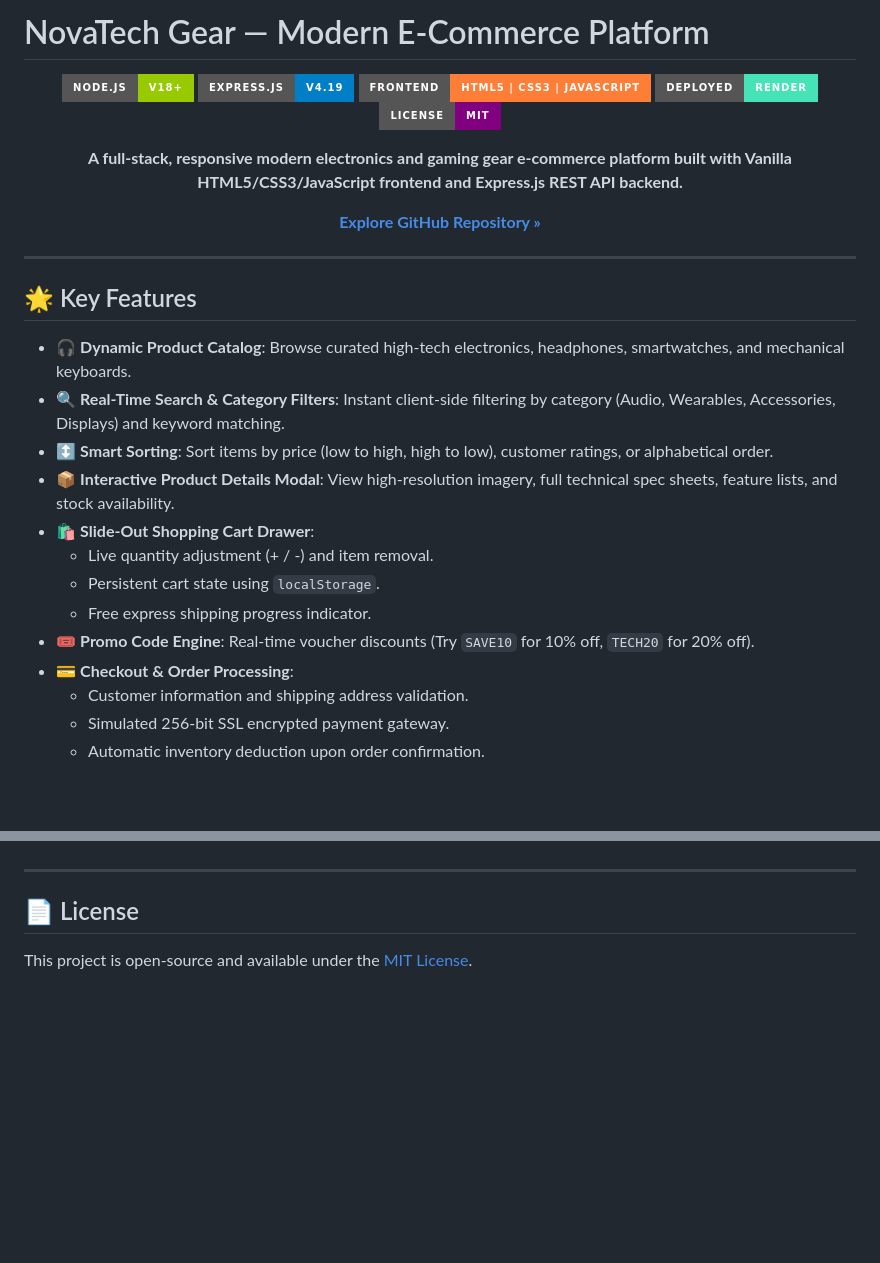
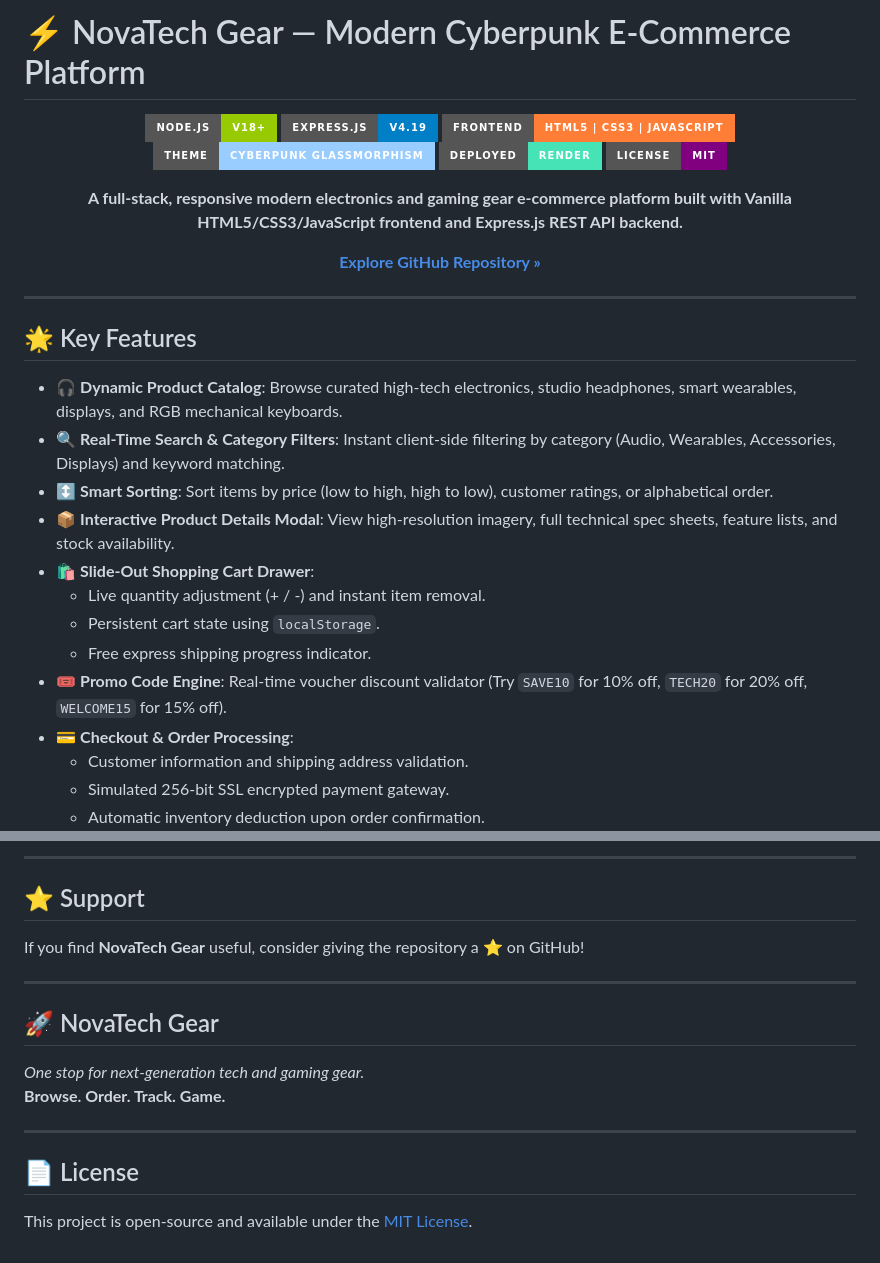
Before and after one commit to hussainvalidudekula447-bit/NovaTech-Gear, a Markdown page: README.md, 2 parts joined by grey strips. GitHub-like rendering; badges without logos; blank space fills up the shorter version.

```diff
--- a/README.md
+++ b/README.md
@@ -1,10 +1,11 @@
-# NovaTech Gear — Modern E-Commerce Platform
+# ⚡ NovaTech Gear — Modern Cyberpunk E-Commerce Platform
 
 <div align="center">
 
 ![Node.js](https://img.shields.io/badge/Node.js-v18+-green.svg?style=for-the-badge&logo=node.js)
 ![Express](https://img.shields.io/badge/Express.js-v4.19-blue.svg?style=for-the-badge&logo=express)
 ![Frontend](https://img.shields.io/badge/Frontend-HTML5%20%7C%20CSS3%20%7C%20JavaScript-orange.svg?style=for-the-badge&logo=html5)
+![Design](https://img.shields.io/badge/Theme-Cyberpunk%20Glassmorphism-9cf.svg?style=for-the-badge)
 ![Deployment](https://img.shields.io/badge/Deployed-Render-46E3B7?style=for-the-badge&logo=render)
 ![License](https://img.shields.io/badge/License-MIT-purple.svg?style=for-the-badge)
 
@@ -20,15 +21,15 @@
 
 ## 🌟 Key Features
 
-- 🎧 **Dynamic Product Catalog**: Browse curated high-tech electronics, headphones, smartwatches, and mechanical keyboards.
+- 🎧 **Dynamic Product Catalog**: Browse curated high-tech electronics, studio headphones, smart wearables, displays, and RGB mechanical keyboards.
 - 🔍 **Real-Time Search & Category Filters**: Instant client-side filtering by category (Audio, Wearables, Accessories, Displays) and keyword matching.
 - ↕️ **Smart Sorting**: Sort items by price (low to high, high to low), customer ratings, or alphabetical order.
 - 📦 **Interactive Product Details Modal**: View high-resolution imagery, full technical spec sheets, feature lists, and stock availability.
 - 🛍️ **Slide-Out Shopping Cart Drawer**:
-  - Live quantity adjustment (+ / -) and item removal.
+  - Live quantity adjustment (+ / -) and instant item removal.
   - Persistent cart state using `localStorage`.
   - Free express shipping progress indicator.
-- 🎟️ **Promo Code Engine**: Real-time voucher discounts (Try `SAVE10` for 10% off, `TECH20` for 20% off).
+- 🎟️ **Promo Code Engine**: Real-time voucher discount validator (Try `SAVE10` for 10% off, `TECH20` for 20% off, `WELCOME15` for 15% off).
 - 💳 **Checkout & Order Processing**:
   - Customer information and shipping address validation.
   - Simulated 256-bit SSL encrypted payment gateway.
@@ -111,3 +169,14 @@ http://localhost:3000
+---
+
+## ⭐ Support
+
+If you find **NovaTech Gear** useful, consider giving the repository a ⭐ on GitHub!
+
+---
+
+## 🚀 NovaTech Gear
+*One stop for next-generation tech and gaming gear.*
+**Browse. Order. Track. Game.**
 
 ---
 
```
Also changed, not shown: other parts of README.md (+63 -6 lines).
